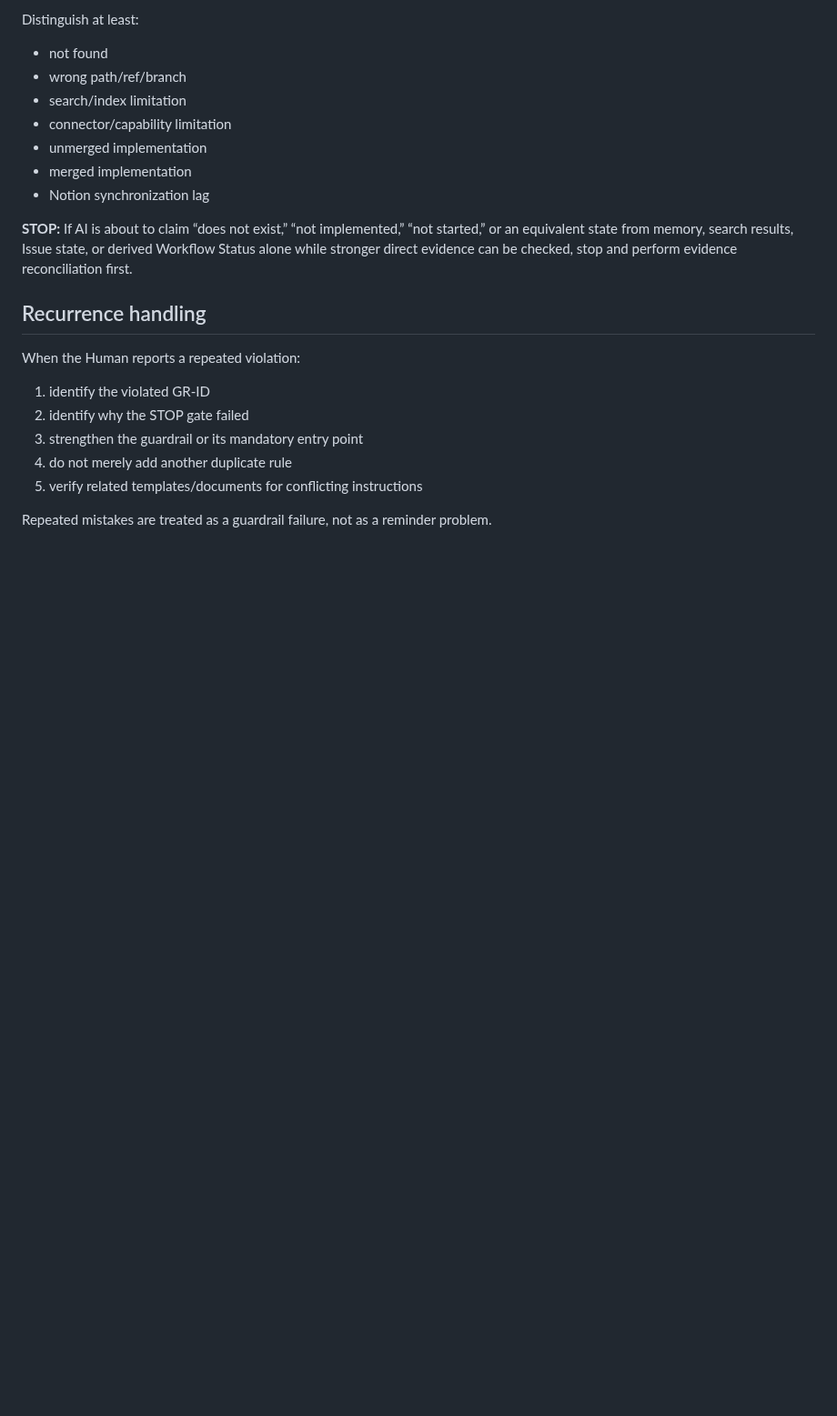
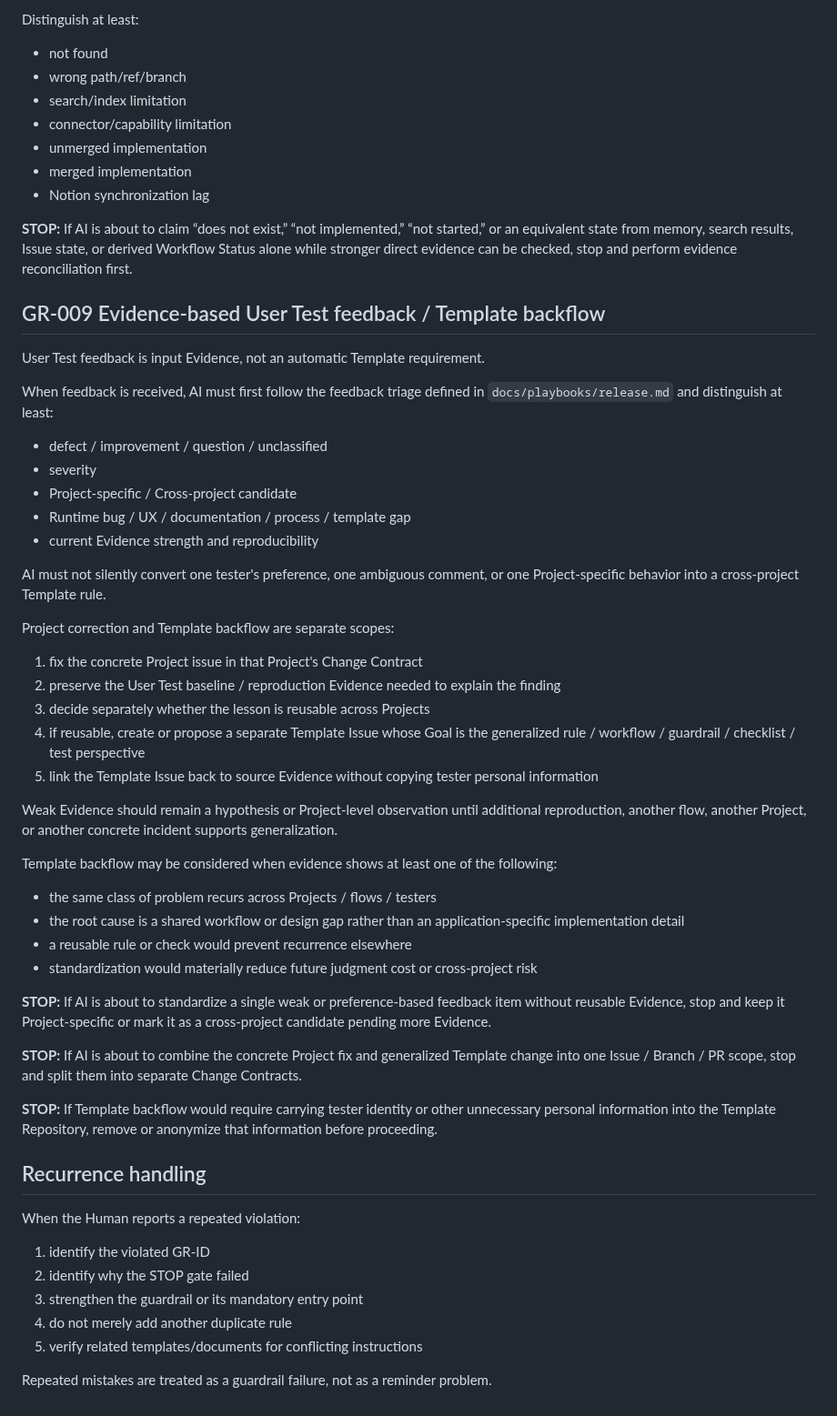
Before and after one commit to ha-rookie/ai-driven-webapp-template, a Markdown page: docs/HUMAN_AI_COLLABORATION.md, the part around the change. Shown at 91% size. Rendered like a GitHub page; blank space fills up the shorter version.

Commit message:
docs: guard template backflow from weak feedback

```diff
--- a/docs/HUMAN_AI_COLLABORATION.md
+++ b/docs/HUMAN_AI_COLLABORATION.md
@@ -148,6 +148,43 @@ Distinguish at least:
 
 **STOP:** If AI is about to claim “does not exist,” “not implemented,” “not started,” or an equivalent state from memory, search results, Issue state, or derived Workflow Status alone while stronger direct evidence can be checked, stop and perform evidence reconciliation first.
 
+## GR-009 Evidence-based User Test feedback / Template backflow
+
+User Test feedback is input Evidence, not an automatic Template requirement.
+
+When feedback is received, AI must first follow the feedback triage defined in `docs/playbooks/release.md` and distinguish at least:
+
+- defect / improvement / question / unclassified
+- severity
+- Project-specific / Cross-project candidate
+- Runtime bug / UX / documentation / process / template gap
+- current Evidence strength and reproducibility
+
+AI must not silently convert one tester's preference, one ambiguous comment, or one Project-specific behavior into a cross-project Template rule.
+
+Project correction and Template backflow are separate scopes:
+
+1. fix the concrete Project issue in that Project's Change Contract
+2. preserve the User Test baseline / reproduction Evidence needed to explain the finding
+3. decide separately whether the lesson is reusable across Projects
+4. if reusable, create or propose a separate Template Issue whose Goal is the generalized rule / workflow / guardrail / checklist / test perspective
+5. link the Template Issue back to source Evidence without copying tester personal information
+
+Weak Evidence should remain a hypothesis or Project-level observation until additional reproduction, another flow, another Project, or another concrete incident supports generalization.
+
+Template backflow may be considered when evidence shows at least one of the following:
+
+- the same class of problem recurs across Projects / flows / testers
+- the root cause is a shared workflow or design gap rather than an application-specific implementation detail
+- a reusable rule or check would prevent recurrence elsewhere
+- standardization would materially reduce future judgment cost or cross-project risk
+
+**STOP:** If AI is about to standardize a single weak or preference-based feedback item without reusable Evidence, stop and keep it Project-specific or mark it as a cross-project candidate pending more Evidence.
+
+**STOP:** If AI is about to combine the concrete Project fix and generalized Template change into one Issue / Branch / PR scope, stop and split them into separate Change Contracts.
+
+**STOP:** If Template backflow would require carrying tester identity or other unnecessary personal information into the Template Repository, remove or anonymize that information before proceeding.
+
 ## Recurrence handling
 
 When the Human reports a repeated violation:
```
